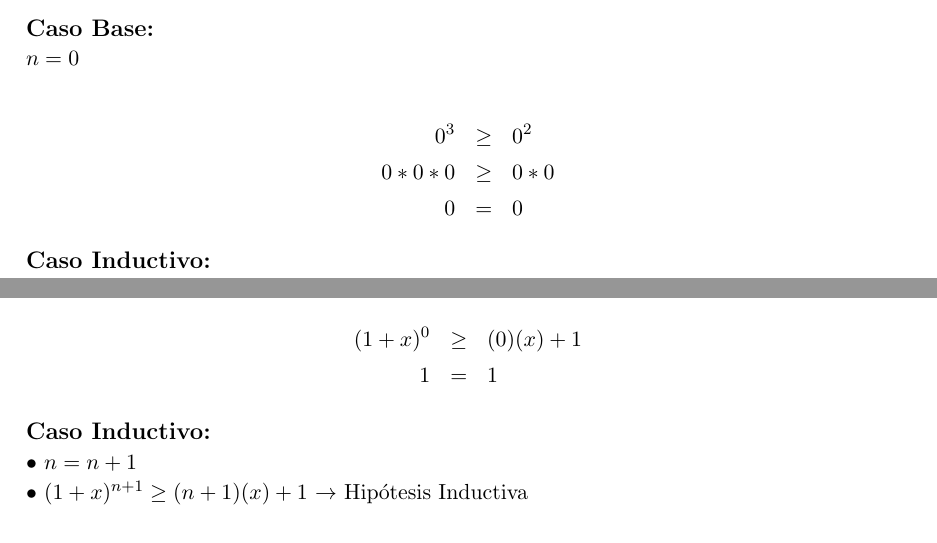
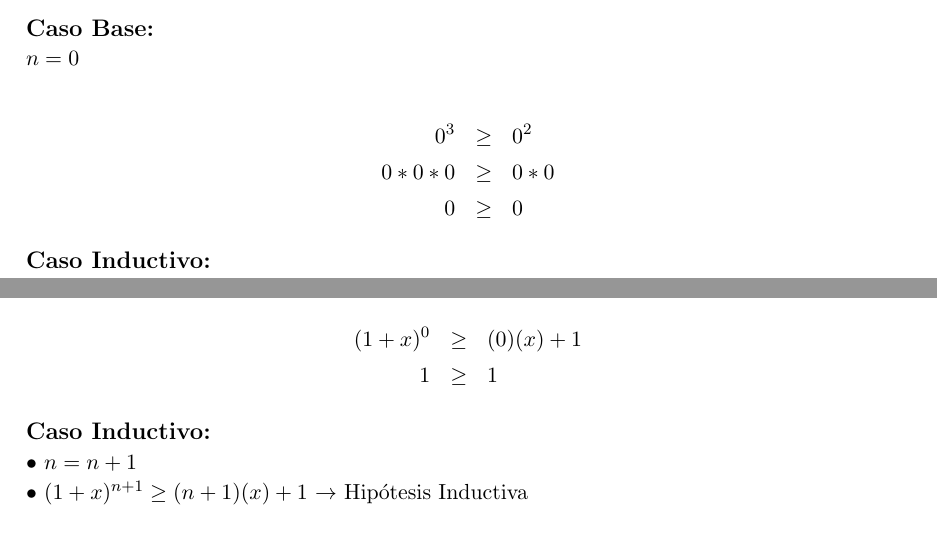
Before and after one commit to gabolemus/Tareas-Informatica, a LaTeX document (Informática 1/Laboratorio 2/Laboratorio 2.tex): two parts of pages 1 and 2 of 2, joined at a grey line, cut so that both start at the same text. Compiled offline with pdfLaTeX.

Commit message:
Laboratorio 2

```diff
--- a/Informática 1/Laboratorio 2/Laboratorio 2.tex
+++ b/Informática 1/Laboratorio 2/Laboratorio 2.tex
@@ -49,7 +49,7 @@ donde $n\in\mathbb{N}$
 \begin{eqnarray*}
 0^3 &\geq& 0^2 \\
 0*0*0 &\geq& 0*0 \\
-0 &=& 0
+0 &\geq& 0
 \end{eqnarray*}
 
 \vspace{0.1cm}
@@ -86,7 +86,7 @@ donde el lado izquierdo es mayor que $nx + 1$ \vspace{1cm}
 
 \begin{eqnarray*}
 (1+x)^0 &\geq& (0)(x)+1 \\
-1 &=& 1
+1 &\geq& 1
 \end{eqnarray*}
 
 \vspace{0.1cm}
```
Also changed, not shown: Informática 1/Laboratorio 2/Laboratorio 2.pdf.
